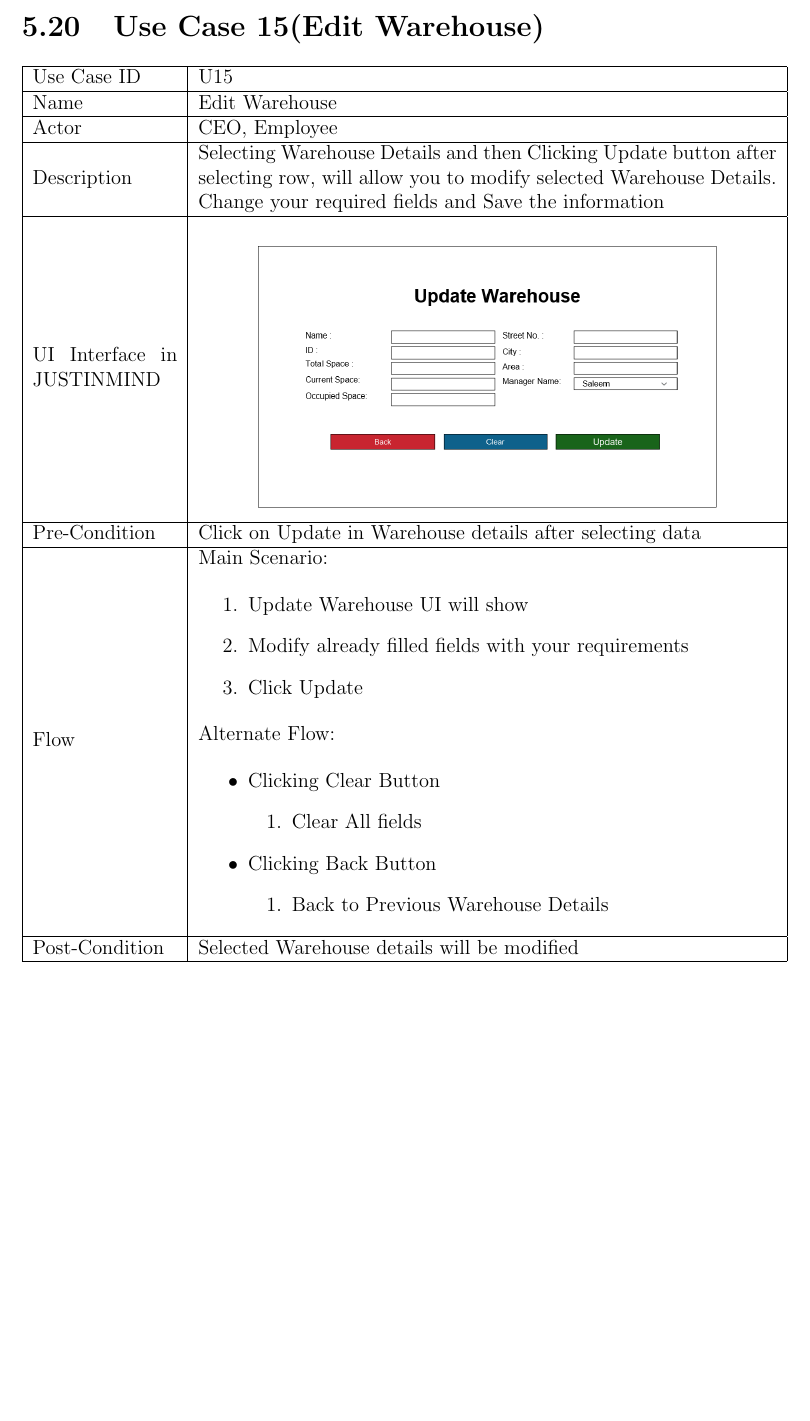
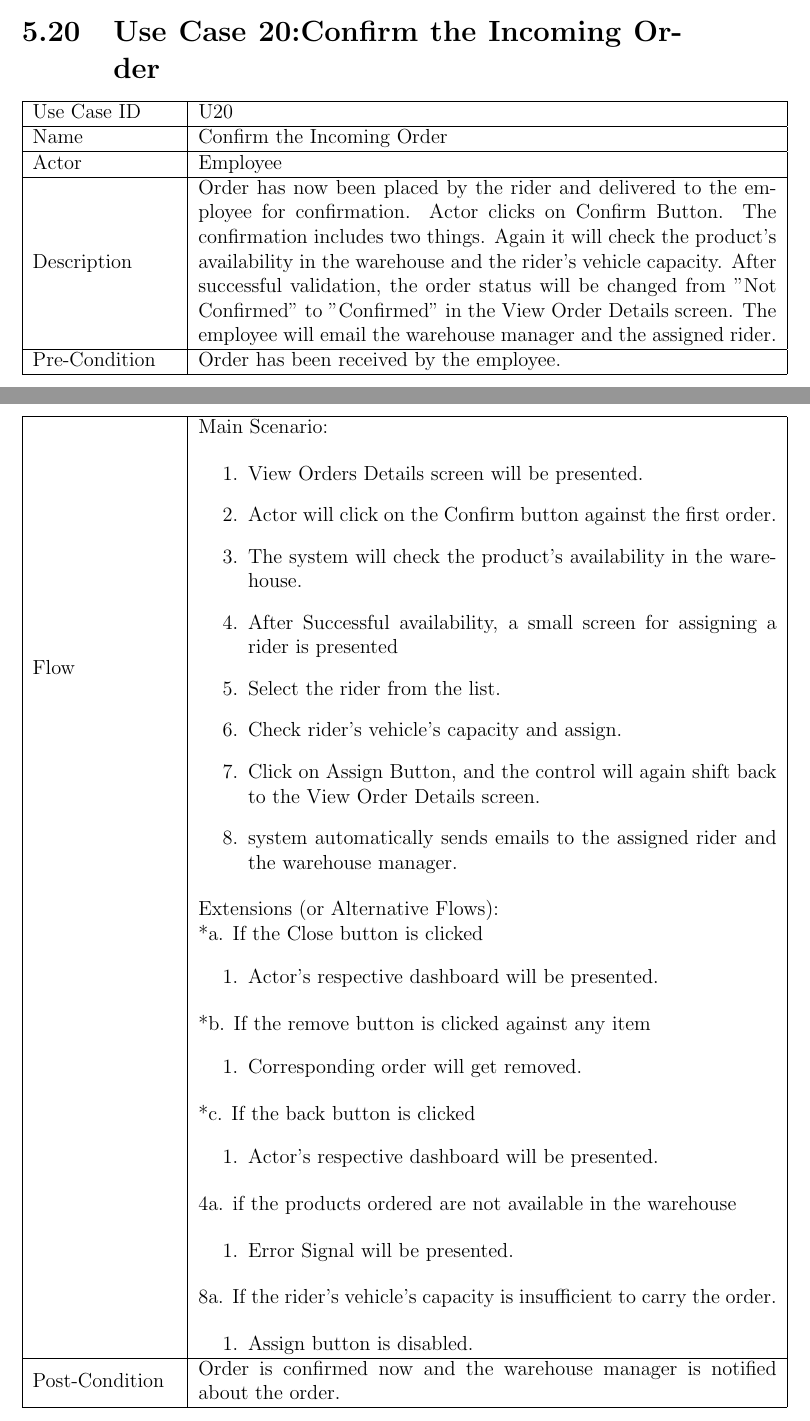
Before and after one commit to hamadhassan/Merchant-Monetary-System, a LaTeX thesis (Latex Document/MMS-Latex.tex): part of page 47 of 94 before the commit and two parts of pages 46 and 47 of 94 after it, the two joined at a grey line, cut at the place of the change, the shorter picture padded with empty space. Compiled offline with pdfLaTeX.

Commit message:
LatexDocumentation-U20-Updated

```diff
--- a/Latex Document/MMS-Latex.tex
+++ b/Latex Document/MMS-Latex.tex
@@ -1744,49 +1743,96 @@ Post-Condition &  Order has been placed and is waiting for employee approval. Or
 \end{tabular}
 
 %------------------------------------------
-\section{Use Case 15(Edit Warehouse) }
-
-\begin{tabular}{ | m{3cm} | m{12cm}| } \hline
-
-Use Case ID &  U15 \\\hline
-
-Name  	    &  Edit Warehouse \\ \hline
-
-Actor     	& CEO, Employee \\ \hline
-
-Description &  Selecting Warehouse Details and then Clicking Update button after selecting row, will allow you to modify selected Warehouse Details. Change your required fields and Save the information \\ \hline
-
-UI Interface in JUSTINMIND & \begin{center} \includegraphics[scale=0.3]{./UIs for Latex Reports/UI-015 EditWarehouse@1x.png}\end{center}  \\ \hline
-
-Pre-Condition & Click on Update in Warehouse details after selecting data  \\ \hline
-
+\section{Use Case 20:Confirm the Incoming Order}
+
+\begin{tabular}{ | m{3cm} | m{12cm}| } \hline
+Use Case ID &  U20 \\\hline
+
+Name  	    &  Confirm the Incoming Order \\ \hline
+
+Actor     	& Employee \\ \hline
+Description  &  Order has now been placed by the rider and delivered to the employee for confirmation. Actor clicks on Confirm Button. The confirmation includes two things. Again it will check the product's availability in the warehouse and the rider's vehicle capacity. After successful validation, the order status will be changed from "Not Confirmed" to "Confirmed" in the View Order Details screen. The employee will email the warehouse manager and the assigned rider. \\ \hline
+
+Pre-Condition & Order has been received by the employee.  \\ \hline
+\end{tabular}
+\begin{tabular}{ | m{3cm} | m{12cm}| } \hline
 
 Flow & Main Scenario:
 
-\begin{enumerate}
-\item   Update Warehouse UI will show
-\item   Modify already filled fields with your requirements
-\item   Click Update
-
+
+
+\begin{enumerate}
+
+
+
+\item View Orders Details screen will be presented.
+
+\item Actor will click on the Confirm button against the first order.
+
+\item The system will check the product's availability in the warehouse.
+
+\item After Successful availability, a small screen for assigning a rider is presented
+
+\item Select the rider from the list.
+
+\item Check rider's vehicle's capacity and assign.
+
+\item Click on Assign Button, and the control will again shift back to the View Order Details screen.
+
+\item system automatically sends emails to the assigned rider and the warehouse manager.
 
 \end{enumerate}
 
-Alternate Flow:
-
-\begin{itemize}
-\item Clicking Clear Button
-	\begin{enumerate}
-		\item Clear All fields
-	\end{enumerate}
-\item  Clicking Back Button
-	\begin{enumerate}
-	   	 \item	Back to Previous Warehouse Details
-	\end{enumerate}
-\end{itemize}
-\\ \hline
-Post-Condition &   Selected Warehouse details will be modified  \\ \hline
-
-\end{tabular}
+
+
+Extensions (or Alternative Flows):\\
+
+& *a. If the Close button is clicked \\
+
+& \begin{enumerate}
+
+		\item Actor's respective dashboard will be presented.
+
+	\end{enumerate}
+
+*b. If the remove button is clicked against any item\\
+
+& \begin{enumerate}
+
+		\item Corresponding order will get removed.
+
+	\end{enumerate}
+
+*c. If the back button is clicked\\
+
+& \begin{enumerate}
+
+		\item Actor's respective dashboard will be presented.
+
+	\end{enumerate}
+
+4a. if the products ordered are not available in the warehouse
+
+ 	\begin{enumerate}
+
+		\item Error Signal will be presented.
+
+	\end{enumerate}
+
+8a. If the rider's vehicle's capacity is insufficient to carry the order.
+
+ 	\begin{enumerate}
+
+		\item Assign button is disabled.
+
+	\end{enumerate}
+
+\\ \hline
+
+Post-Condition &  Order is confirmed now and the warehouse manager is notified about the order.\\ \hline
+
+\end{tabular}
+
 %------------------------------------------
 \section{Use Case 16(Order Status) }
 
```
Also changed, not shown: Latex Document/MMS-Latex.pdf, Latex Document/MMS-Latex.tex (5 more changed lines), 4 other files.
